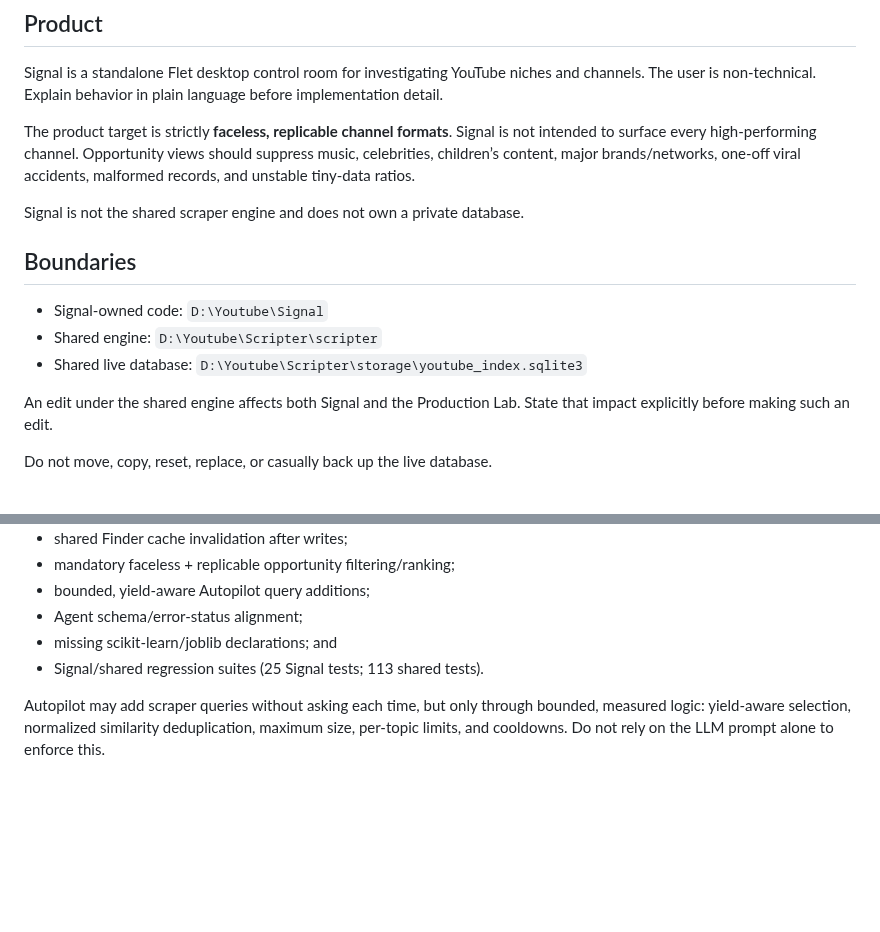
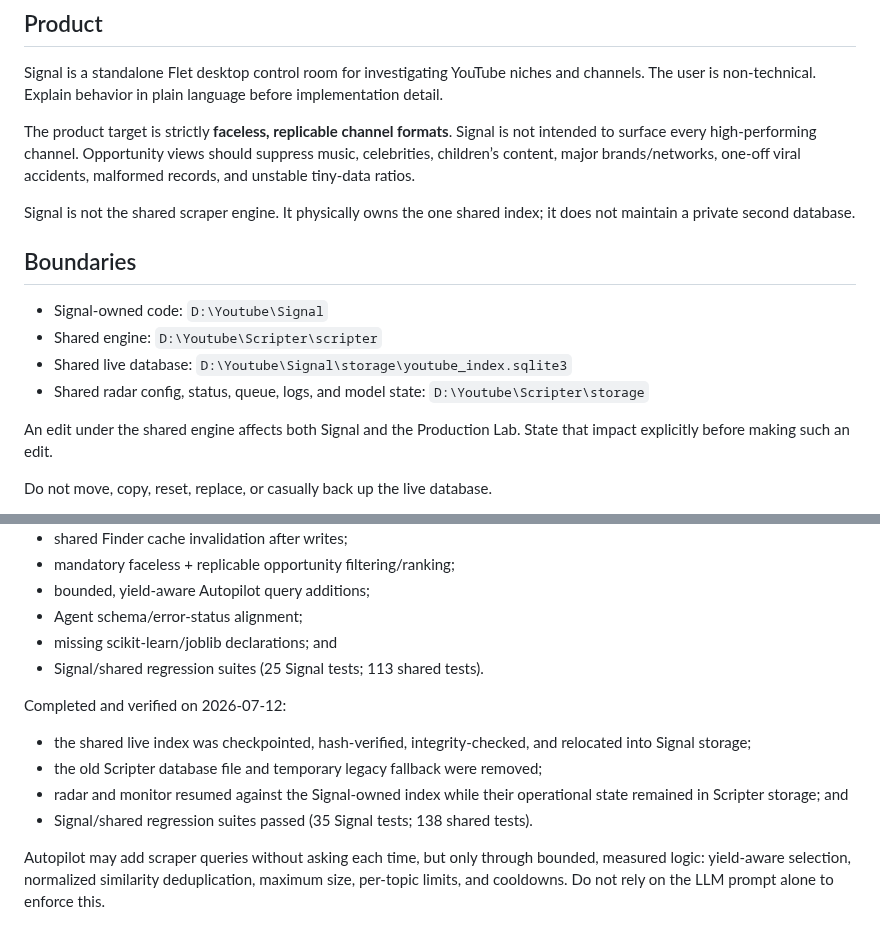
Before and after one commit to BroCode6012/Beacon, a Markdown page: AGENTS.md, 2 parts joined by grey strips. Rendered like a GitHub page; blank space fills up the shorter version.

Commit message:
Document Signal database ownership

```diff
--- a/AGENTS.md
+++ b/AGENTS.md
@@ -13,14 +13,17 @@ is not intended to surface every high-performing channel. Opportunity views
 should suppress music, celebrities, children’s content, major brands/networks,
 one-off viral accidents, malformed records, and unstable tiny-data ratios.
 
-Signal is not the shared scraper engine and does not own a private database.
+Signal is not the shared scraper engine. It physically owns the one shared
+index; it does not maintain a private second database.
 
 ## Boundaries
 
 - Signal-owned code: `D:\Youtube\Signal`
 - Shared engine: `D:\Youtube\Scripter\scripter`
 - Shared live database:
-  `D:\Youtube\Scripter\storage\youtube_index.sqlite3`
+  `D:\Youtube\Signal\storage\youtube_index.sqlite3`
+- Shared radar config, status, queue, logs, and model state:
+  `D:\Youtube\Scripter\storage`
 
 An edit under the shared engine affects both Signal and the Production Lab.
 State that impact explicitly before making such an edit.
@@ -83,6 +86,15 @@ Completed and verified on 2026-07-11:
 - missing scikit-learn/joblib declarations; and
 - Signal/shared regression suites (25 Signal tests; 113 shared tests).
 
+Completed and verified on 2026-07-12:
+
+- the shared live index was checkpointed, hash-verified, integrity-checked, and
+  relocated into Signal storage;
+- the old Scripter database file and temporary legacy fallback were removed;
+- radar and monitor resumed against the Signal-owned index while their
+  operational state remained in Scripter storage; and
+- Signal/shared regression suites passed (35 Signal tests; 138 shared tests).
+
 Autopilot may add scraper queries without asking each time, but only through
 bounded, measured logic: yield-aware selection, normalized similarity
 deduplication, maximum size, per-topic limits, and cooldowns. Do not rely on the
```
Also changed, not shown: CLAUDE.md (+7 -4 lines), PROJECT_GUIDE.md (+11 -3 lines).
